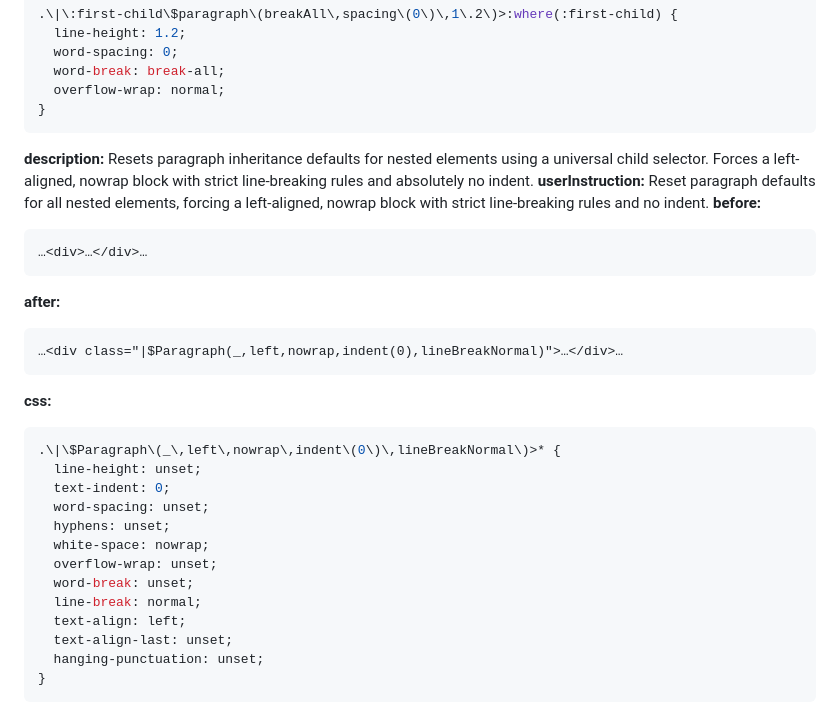
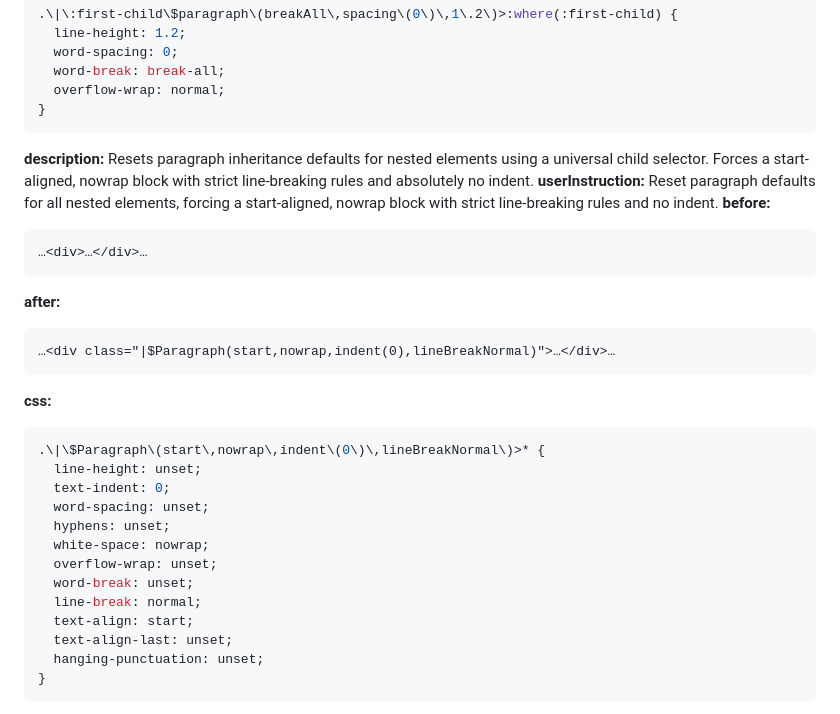
Before and after one commit to orstavik/csss, a Markdown page: shots/genre/paragraph.md, the part around the change. Drawn GitHub-style.

Commit message:
should not use left/right in paragraph alignment

````diff
--- a/shots/genre/paragraph.md
+++ b/shots/genre/paragraph.md
@@ -105,20 +105,20 @@ Styles the first child in a container (like a terminal output or hash dump block
 ```
 
 **description:**
-Resets paragraph inheritance defaults for nested elements using a universal child selector. Forces a left-aligned, nowrap block with strict line-breaking rules and absolutely no indent.
+Resets paragraph inheritance defaults for nested elements using a universal child selector. Forces a start-aligned, nowrap block with strict line-breaking rules and absolutely no indent.
 **userInstruction:**
-Reset paragraph defaults for all nested elements, forcing a left-aligned, nowrap block with strict line-breaking rules and no indent.
+Reset paragraph defaults for all nested elements, forcing a start-aligned, nowrap block with strict line-breaking rules and no indent.
 **before:**
 ```html
 …<div>…</div>…
 ```
 **after:**
 ```html
-…<div class="|$Paragraph(_,left,nowrap,indent(0),lineBreakNormal)">…</div>…
+…<div class="|$Paragraph(start,nowrap,indent(0),lineBreakNormal)">…</div>…
 ```
 **css:**
 ```css
-.\|\$Paragraph\(_\,left\,nowrap\,indent\(0\)\,lineBreakNormal\)>* {
+.\|\$Paragraph\(start\,nowrap\,indent\(0\)\,lineBreakNormal\)>* {
   line-height: unset;
   text-indent: 0;
   word-spacing: unset;
@@ -127,7 +127,7 @@ Reset paragraph defaults for all nested elements, forcing a left-aligned, nowrap
   overflow-wrap: unset;
   word-break: unset;
   line-break: normal;
-  text-align: left;
+  text-align: start;
   text-align-last: unset;
   hanging-punctuation: unset;
 }
````
